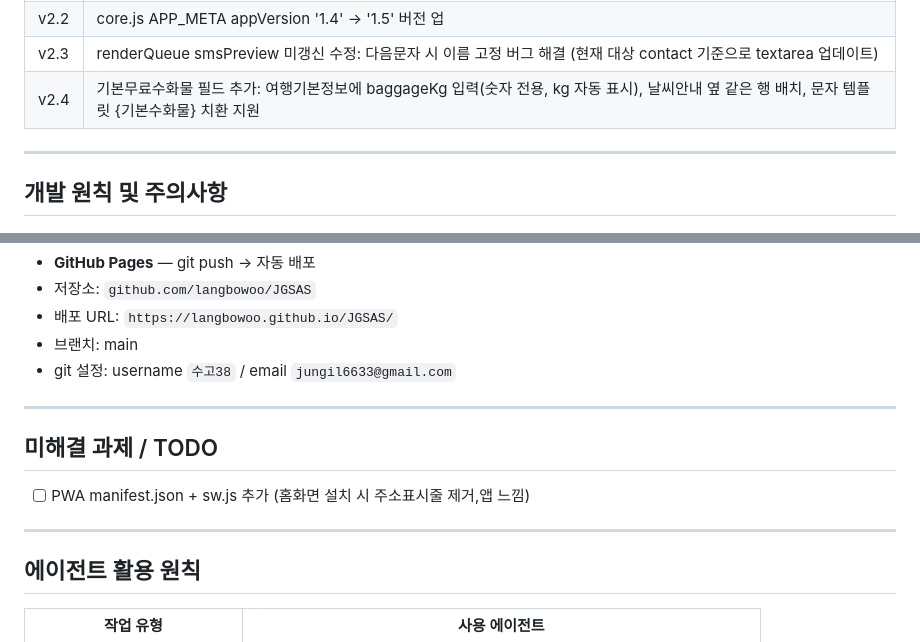
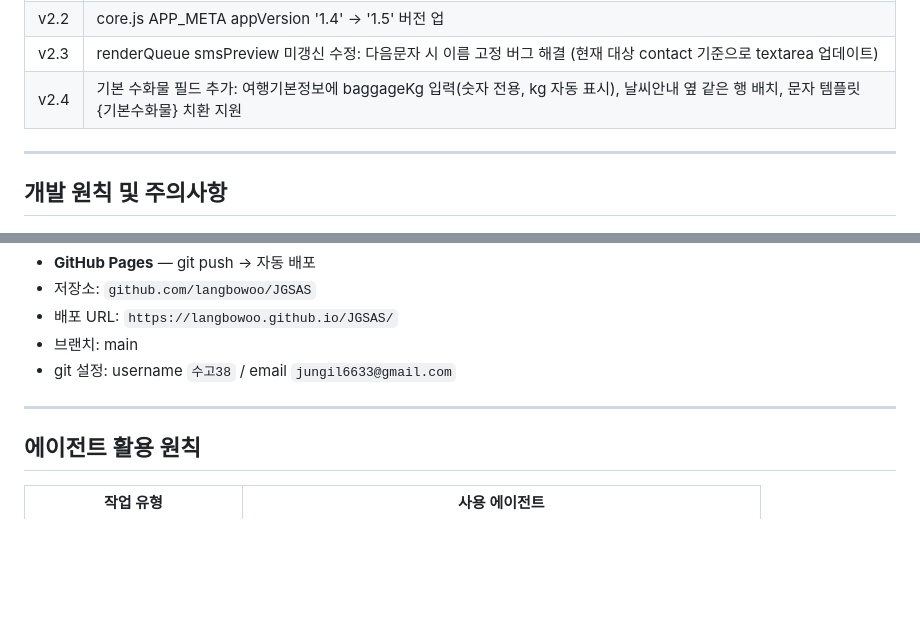
Before and after one commit to langbowoo/JGSAS, a Markdown page: CLAUDE.md, 2 parts joined by grey strips. Rendered like a GitHub page; blank space fills up the shorter version.

Commit message:
docs: CLAUDE.md 버전 히스토리 문구 수정 및 TODO 섹션 제거
Co-Authored-By: Claude Sonnet 4.6 <noreply@anthropic.com>

```diff
--- a/CLAUDE.md
+++ b/CLAUDE.md
@@ -127,7 +127,7 @@
 | v2.1 | 전체인원 카운터 누적 불일치 수정: draftCountInline을 total(state.extractedContactsDraft.length) 기준으로 통일 |
 | v2.2 | core.js APP_META appVersion '1.4' → '1.5' 버전 업 |
 | v2.3 | renderQueue smsPreview 미갱신 수정: 다음문자 시 이름 고정 버그 해결 (현재 대상 contact 기준으로 textarea 업데이트) |
-| v2.4 | 기본무료수화물 필드 추가: 여행기본정보에 baggageKg 입력(숫자 전용, kg 자동 표시), 날씨안내 옆 같은 행 배치, 문자 템플릿 {기본수화물} 치환 지원 |
+| v2.4 | 기본 수화물 필드 추가: 여행기본정보에 baggageKg 입력(숫자 전용, kg 자동 표시), 날씨안내 옆 같은 행 배치, 문자 템플릿 {기본수화물} 치환 지원 |
 
 ---
 
@@ -158,12 +158,6 @@
 
 ---
 
-## 미해결 과제 / TODO
-
-- [ ] PWA manifest.json + sw.js 추가 (홈화면 설치 시 주소표시줄 제거,앱 느낌)
-
----
-
 ## 에이전트 활용 원칙
 
 | 작업 유형 | 사용 에이전트 |
```
